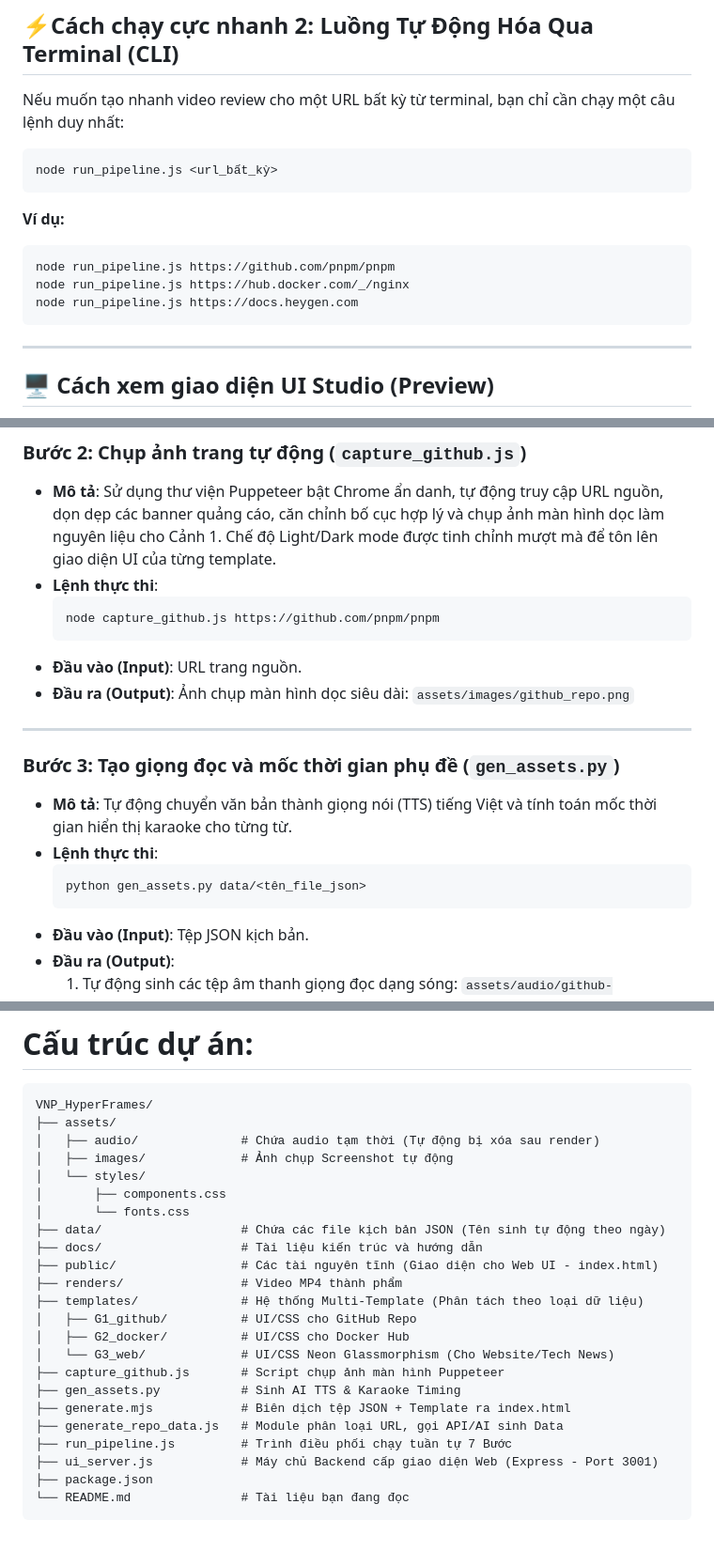
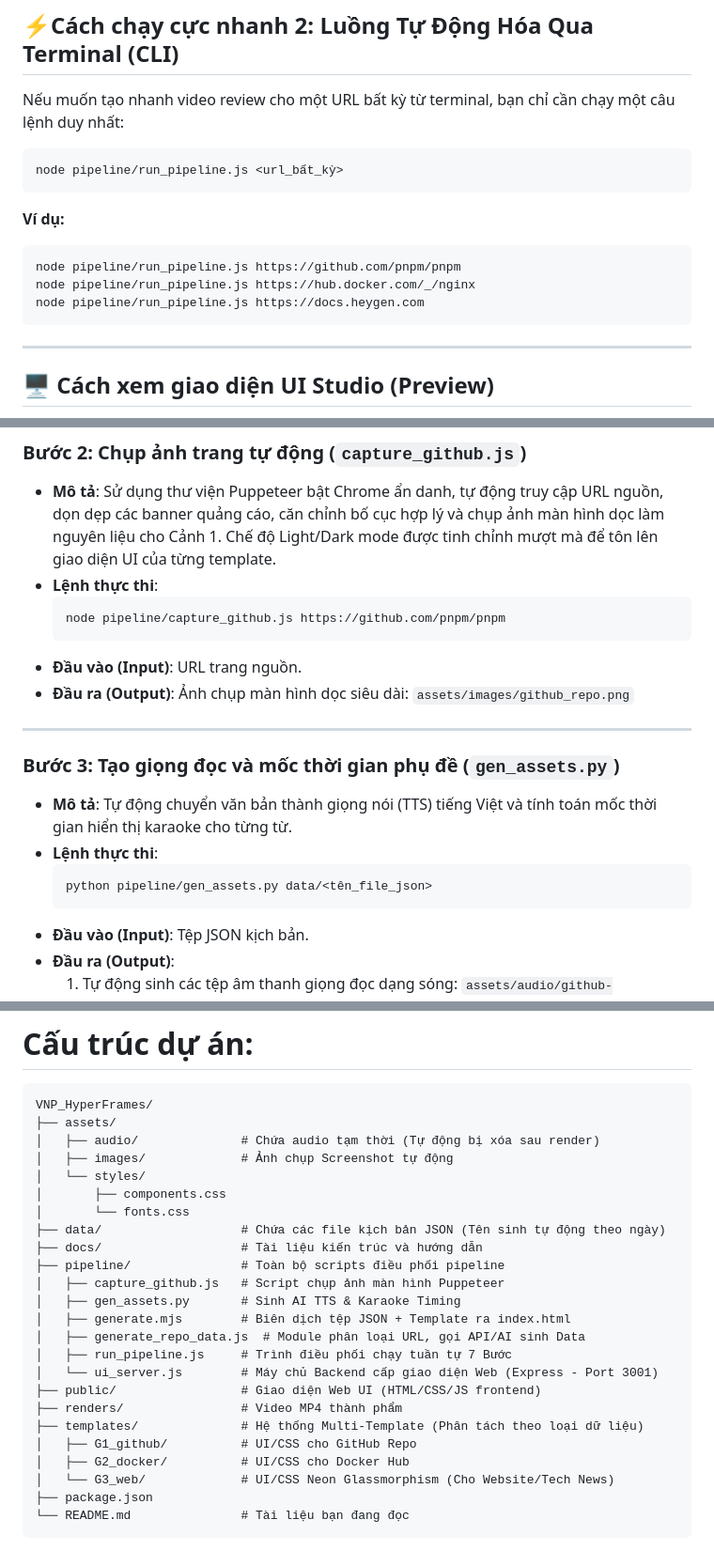
Before and after one commit to vietcuong2004/VNP_HyperFrames, a Markdown page: README.md, 3 parts joined by grey strips. Shown at 94% size. GitHub-like rendering.

Commit message:
docs: cap nhat README - lenh pipeline/ va so do thu muc moi

````diff
--- a/README.md
+++ b/README.md
@@ -25,14 +25,14 @@ Dự án giờ đây đã được trang bị một Web UI cực kỳ chuyên ng
 Nếu muốn tạo nhanh video review cho một URL bất kỳ từ terminal, bạn chỉ cần chạy một câu lệnh duy nhất:
 
 ```bash
-node run_pipeline.js <url_bất_kỳ>
+node pipeline/run_pipeline.js <url_bất_kỳ>
 ```
 
 **Ví dụ:**
 ```bash
-node run_pipeline.js https://github.com/pnpm/pnpm
-node run_pipeline.js https://hub.docker.com/_/nginx
-node run_pipeline.js https://docs.heygen.com
+node pipeline/run_pipeline.js https://github.com/pnpm/pnpm
+node pipeline/run_pipeline.js https://hub.docker.com/_/nginx
+node pipeline/run_pipeline.js https://docs.heygen.com
 ```
 
 ---
@@ -89,7 +89,7 @@ graph TD
 *   **Mô tả**: Sử dụng thư viện Puppeteer bật Chrome ẩn danh, tự động truy cập URL nguồn, dọn dẹp các banner quảng cáo, căn chỉnh bố cục hợp lý và chụp ảnh màn hình dọc làm nguyên liệu cho Cảnh 1. Chế độ Light/Dark mode được tinh chỉnh mượt mà để tôn lên giao diện UI của từng template.
 *   **Lệnh thực thi**:
     ```bash
-    node capture_github.js https://github.com/pnpm/pnpm
+    node pipeline/capture_github.js https://github.com/pnpm/pnpm
     ```
 *   **Đầu vào (Input)**: URL trang nguồn.
 *   **Đầu ra (Output)**: Ảnh chụp màn hình dọc siêu dài: `assets/images/github_repo.png`
@@ -100,7 +100,7 @@ graph TD
 *   **Mô tả**: Tự động chuyển văn bản thành giọng nói (TTS) tiếng Việt và tính toán mốc thời gian hiển thị karaoke cho từng từ.
 *   **Lệnh thực thi**:
     ```bash
-    python gen_assets.py data/<tên_file_json>
+    python pipeline/gen_assets.py data/<tên_file_json>
     ```
 *   **Đầu vào (Input)**: Tệp JSON kịch bản.
 *   **Đầu ra (Output)**:
@@ -161,18 +161,19 @@ VNP_HyperFrames/
 │       └── fonts.css
 ├── data/                   # Chứa các file kịch bản JSON (Tên sinh tự động theo ngày)
 ├── docs/                   # Tài liệu kiến trúc và hướng dẫn
-├── public/                 # Các tài nguyên tĩnh (Giao diện cho Web UI - index.html)
+├── pipeline/               # Toàn bộ scripts điều phối pipeline
+│   ├── capture_github.js   # Script chụp ảnh màn hình Puppeteer
+│   ├── gen_assets.py       # Sinh AI TTS & Karaoke Timing
+│   ├── generate.mjs        # Biên dịch tệp JSON + Template ra index.html
+│   ├── generate_repo_data.js  # Module phân loại URL, gọi API/AI sinh Data
+│   ├── run_pipeline.js     # Trình điều phối chạy tuần tự 7 Bước
+│   └── ui_server.js        # Máy chủ Backend cấp giao diện Web (Express - Port 3001)
+├── public/                 # Giao diện Web UI (HTML/CSS/JS frontend)
 ├── renders/                # Video MP4 thành phẩm
 ├── templates/              # Hệ thống Multi-Template (Phân tách theo loại dữ liệu)
 │   ├── G1_github/          # UI/CSS cho GitHub Repo
 │   ├── G2_docker/          # UI/CSS cho Docker Hub
 │   └── G3_web/             # UI/CSS Neon Glassmorphism (Cho Website/Tech News)
-├── capture_github.js       # Script chụp ảnh màn hình Puppeteer
-├── gen_assets.py           # Sinh AI TTS & Karaoke Timing
-├── generate.mjs            # Biên dịch tệp JSON + Template ra index.html
-├── generate_repo_data.js   # Module phân loại URL, gọi API/AI sinh Data
-├── run_pipeline.js         # Trình điều phối chạy tuần tự 7 Bước
-├── ui_server.js            # Máy chủ Backend cấp giao diện Web (Express - Port 3001)
 ├── package.json
 └── README.md               # Tài liệu bạn đang đọc
 ```
````
Also changed, not shown: other parts of README.md (+2 -2 lines).
